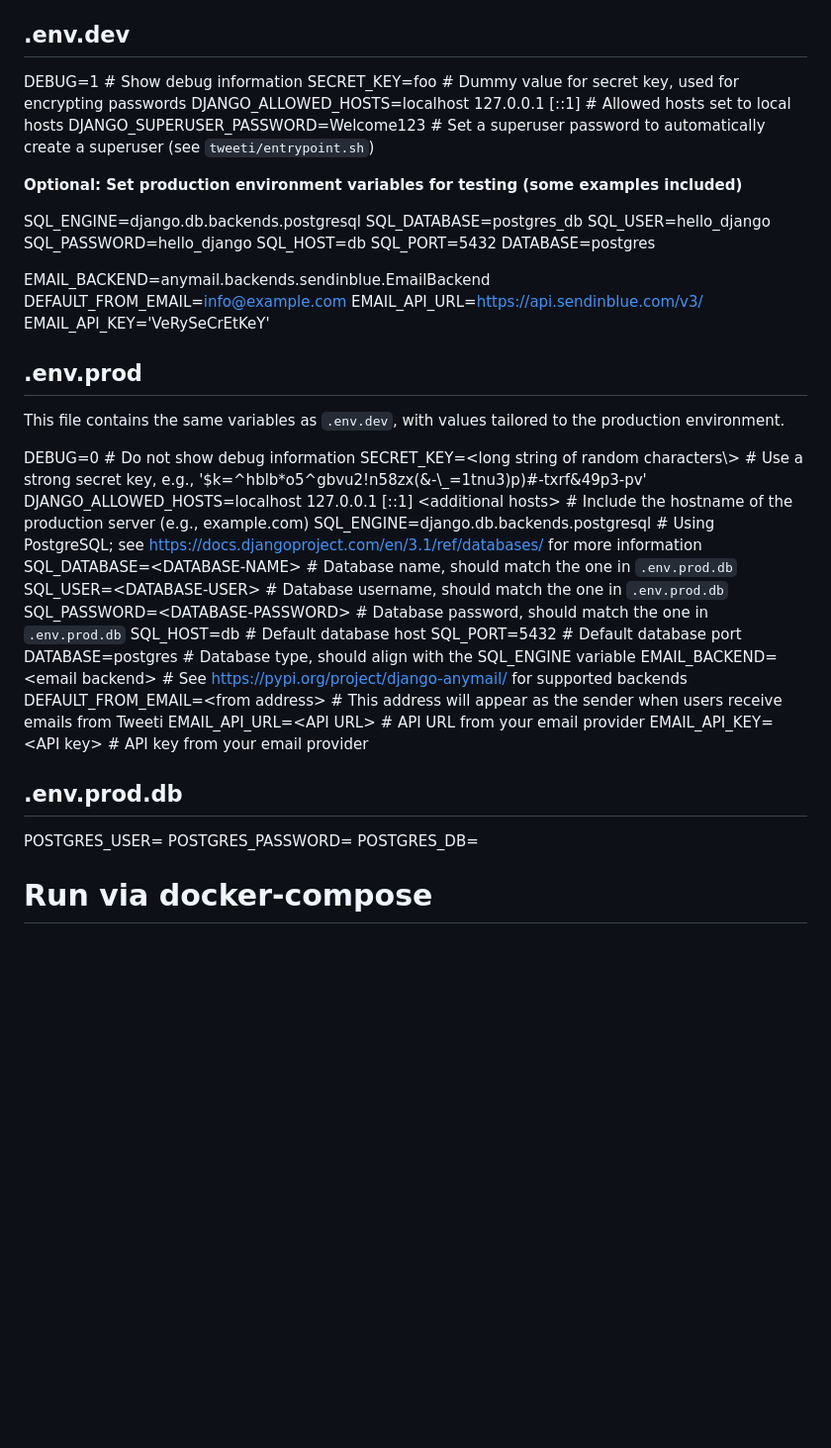
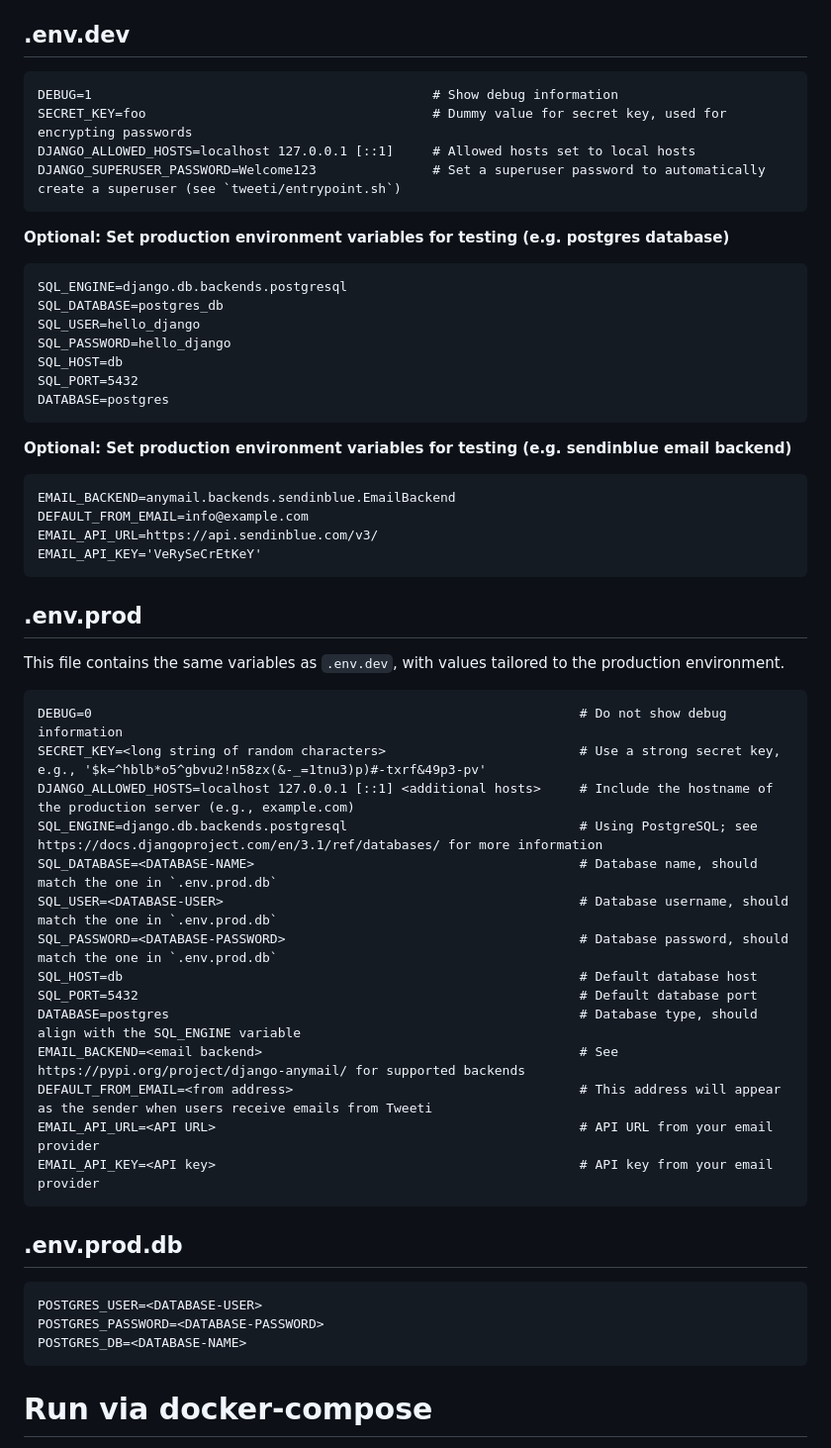
Before and after one commit to LMuter/Tweeti, a Markdown page: README.md, the part around the change. Shown: that part at 99% size. GitHub-like rendering; blank space fills up the shorter version.

Commit message:
minor adjustment on the env vars of the README-file

````diff
--- a/README.md
+++ b/README.md
@@ -17,55 +17,63 @@ There are two files containing environment variables: `.env.dev` for development
 
 ## .env.dev
 
-DEBUG=1                                              \# Show debug information
-SECRET\_KEY=foo                                      \# Dummy value for secret key, used for encrypting passwords
-DJANGO\_ALLOWED\_HOSTS=localhost 127.0.0.1 [::1]     \# Allowed hosts set to local hosts
-DJANGO\_SUPERUSER\_PASSWORD=Welcome123               \# Set a superuser password to automatically create a superuser (see `tweeti/entrypoint.sh`)
+```
+DEBUG=1                                            # Show debug information
+SECRET_KEY=foo                                     # Dummy value for secret key, used for encrypting passwords
+DJANGO_ALLOWED_HOSTS=localhost 127.0.0.1 [::1]     # Allowed hosts set to local hosts
+DJANGO_SUPERUSER_PASSWORD=Welcome123               # Set a superuser password to automatically create a superuser (see `tweeti/entrypoint.sh`)
+```
 
-__Optional: Set production environment variables for testing (some examples included)__
+__Optional: Set production environment variables for testing (e.g. postgres database)__
 
-SQL\_ENGINE=django.db.backends.postgresql
-SQL\_DATABASE=postgres\_db
-SQL\_USER=hello\_django
-SQL\_PASSWORD=hello\_django
-SQL\_HOST=db
-SQL\_PORT=5432
+```
+SQL_ENGINE=django.db.backends.postgresql
+SQL_DATABASE=postgres_db
+SQL_USER=hello_django
+SQL_PASSWORD=hello_django
+SQL_HOST=db
+SQL_PORT=5432
 DATABASE=postgres
+```
 
-EMAIL\_BACKEND=anymail.backends.sendinblue.EmailBackend
-DEFAULT\_FROM\_EMAIL=info@example.com
-EMAIL\_API\_URL=https://api.sendinblue.com/v3/
-EMAIL\_API\_KEY='VeRySeCrEtKeY'
+__Optional: Set production environment variables for testing (e.g. sendinblue email backend)__
 
+```
+EMAIL_BACKEND=anymail.backends.sendinblue.EmailBackend
+DEFAULT_FROM_EMAIL=info@example.com
+EMAIL_API_URL=https://api.sendinblue.com/v3/
+EMAIL_API_KEY='VeRySeCrEtKeY'
+```
 
 ## .env.prod
 
 
 This file contains the same variables as `.env.dev`, with values tailored to the production environment.
 
-
-DEBUG=0                                                                   \# Do not show debug information
-SECRET\_KEY=\<long string of random characters\\>                         \# Use a strong secret key, e.g., '$k=^hblb\*o5^gbvu2!n58zx(&-\\_=1tnu3)p)\#-txrf&49p3-pv'
-DJANGO\_ALLOWED\_HOSTS=localhost 127.0.0.1 [::1] \<additional hosts\>     \# Include the hostname of the production server (e.g., example.com)
-SQL\_ENGINE=django.db.backends.postgresql                                 \# Using PostgreSQL; see https://docs.djangoproject.com/en/3.1/ref/databases/ for more information
-SQL\_DATABASE=\<DATABASE-NAME\>                                           \# Database name, should match the one in `.env.prod.db`
-SQL\_USER=\<DATABASE-USER\>                                               \# Database username, should match the one in `.env.prod.db`
-SQL\_PASSWORD=\<DATABASE-PASSWORD\>                                       \# Database password, should match the one in `.env.prod.db`
-SQL\_HOST=db                                                              \# Default database host
-SQL\_PORT=5432                                                            \# Default database port
-DATABASE=postgres                                                         \# Database type, should align with the SQL\_ENGINE variable
-EMAIL\_BACKEND=\<email backend\>                                          \# See https://pypi.org/project/django-anymail/ for supported backends
-DEFAULT\_FROM\_EMAIL=\<from address\>                                     \# This address will appear as the sender when users receive emails from Tweeti
-EMAIL\_API\_URL=\<API URL\>                                               \# API URL from your email provider
-EMAIL\_API\_KEY=\<API key\>                                               \# API key from your email provider
-
+```
+DEBUG=0                                                               # Do not show debug information
+SECRET_KEY=<long string of random characters>                         # Use a strong secret key, e.g., '$k=^hblb*o5^gbvu2!n58zx(&-_=1tnu3)p)#-txrf&49p3-pv'
+DJANGO_ALLOWED_HOSTS=localhost 127.0.0.1 [::1] <additional hosts>     # Include the hostname of the production server (e.g., example.com)
+SQL_ENGINE=django.db.backends.postgresql                              # Using PostgreSQL; see https://docs.djangoproject.com/en/3.1/ref/databases/ for more information
+SQL_DATABASE=<DATABASE-NAME>                                          # Database name, should match the one in `.env.prod.db`
+SQL_USER=<DATABASE-USER>                                              # Database username, should match the one in `.env.prod.db`
+SQL_PASSWORD=<DATABASE-PASSWORD>                                      # Database password, should match the one in `.env.prod.db`
+SQL_HOST=db                                                           # Default database host
+SQL_PORT=5432                                                         # Default database port
+DATABASE=postgres                                                     # Database type, should align with the SQL_ENGINE variable
+EMAIL_BACKEND=<email backend>                                         # See https://pypi.org/project/django-anymail/ for supported backends
+DEFAULT_FROM_EMAIL=<from address>                                     # This address will appear as the sender when users receive emails from Tweeti
+EMAIL_API_URL=<API URL>                                               # API URL from your email provider
+EMAIL_API_KEY=<API key>                                               # API key from your email provider
+```
 
 ## .env.prod.db
 
-POSTGRES\_USER=<DATABASE-USER>
-POSTGRES\_PASSWORD=<DATABASE-PASSWORD>
-POSTGRES\_DB=<DATABASE-NAME>
-
+```
+POSTGRES_USER=<DATABASE-USER>
+POSTGRES_PASSWORD=<DATABASE-PASSWORD>
+POSTGRES_DB=<DATABASE-NAME>
+```
 
 # Run via docker-compose
 
````
